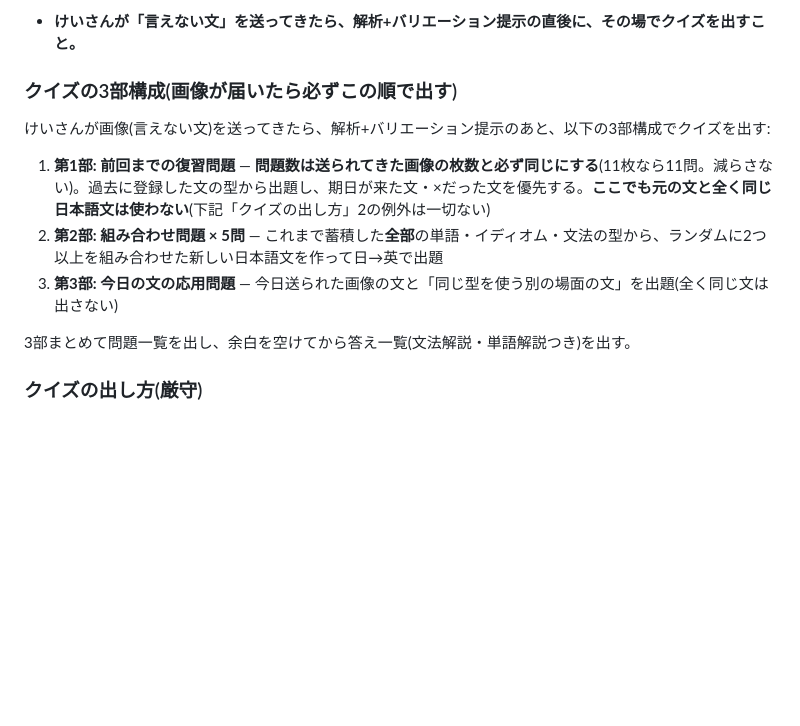
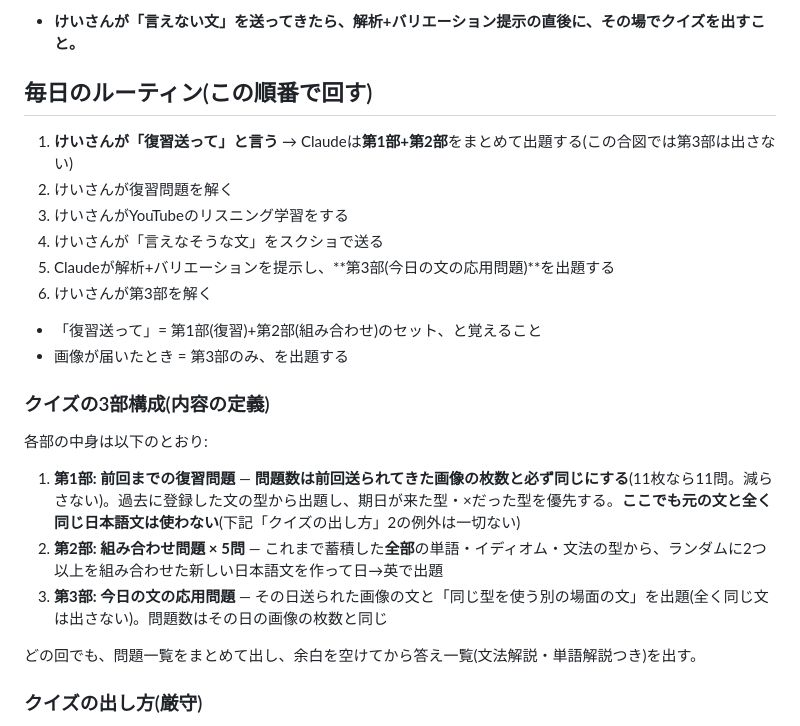
Before and after one commit to thirddoor0906-ai/lp, a Markdown page: CLAUDE.md, the part around the change. Rendered like a GitHub page; blank space fills up the shorter version.

Commit message:
Define daily routine and the "review" command trigger
"復習送って" now means parts 1 and 2 only; part 3 fires when the day's
screenshots arrive.

Co-Authored-By: Claude Fable 5 <noreply@anthropic.com>
Claude-Session: https://claude.ai/code/session_01Ttp3USrv7ZkEg19gVNLzty

```diff
--- a/CLAUDE.md
+++ b/CLAUDE.md
@@ -11,15 +11,27 @@
 
 - **けいさんが「言えない文」を送ってきたら、解析+バリエーション提示の直後に、その場でクイズを出すこと。**
 
-### クイズの3部構成(画像が届いたら必ずこの順で出す)
+## 毎日のルーティン(この順番で回す)
 
-けいさんが画像(言えない文)を送ってきたら、解析+バリエーション提示のあと、以下の3部構成でクイズを出す:
+1. **けいさんが「復習送って」と言う** → Claudeは**第1部+第2部**をまとめて出題する(この合図では第3部は出さない)
+2. けいさんが復習問題を解く
+3. けいさんがYouTubeのリスニング学習をする
+4. けいさんが「言えなそうな文」をスクショで送る
+5. Claudeが解析+バリエーションを提示し、**第3部(今日の文の応用問題)**を出題する
+6. けいさんが第3部を解く
 
-1. **第1部: 前回までの復習問題** — **問題数は送られてきた画像の枚数と必ず同じにする**(11枚なら11問。減らさない)。過去に登録した文の型から出題し、期日が来た文・×だった文を優先する。**ここでも元の文と全く同じ日本語文は使わない**(下記「クイズの出し方」2の例外は一切ない)
+- 「復習送って」= 第1部(復習)+第2部(組み合わせ)のセット、と覚えること
+- 画像が届いたとき = 第3部のみ、を出題する
+
+### クイズの3部構成(内容の定義)
+
+各部の中身は以下のとおり:
+
+1. **第1部: 前回までの復習問題** — **問題数は前回送られてきた画像の枚数と必ず同じにする**(11枚なら11問。減らさない)。過去に登録した文の型から出題し、期日が来た型・×だった型を優先する。**ここでも元の文と全く同じ日本語文は使わない**(下記「クイズの出し方」2の例外は一切ない)
 2. **第2部: 組み合わせ問題 × 5問** — これまで蓄積した**全部**の単語・イディオム・文法の型から、ランダムに2つ以上を組み合わせた新しい日本語文を作って日→英で出題
-3. **第3部: 今日の文の応用問題** — 今日送られた画像の文と「同じ型を使う別の場面の文」を出題(全く同じ文は出さない)
+3. **第3部: 今日の文の応用問題** — その日送られた画像の文と「同じ型を使う別の場面の文」を出題(全く同じ文は出さない)。問題数はその日の画像の枚数と同じ
 
-3部まとめて問題一覧を出し、余白を空けてから答え一覧(文法解説・単語解説つき)を出す。
+どの回でも、問題一覧をまとめて出し、余白を空けてから答え一覧(文法解説・単語解説つき)を出す。
 
 ### クイズの出し方(厳守)
 
```
